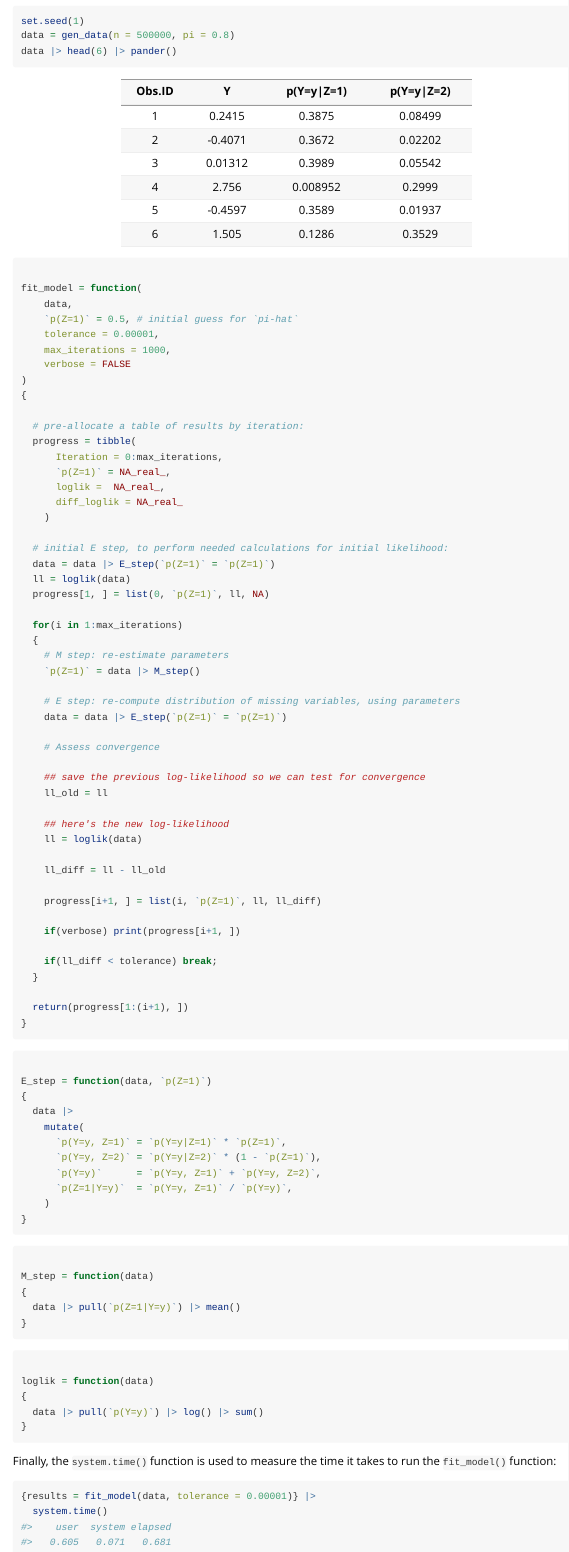
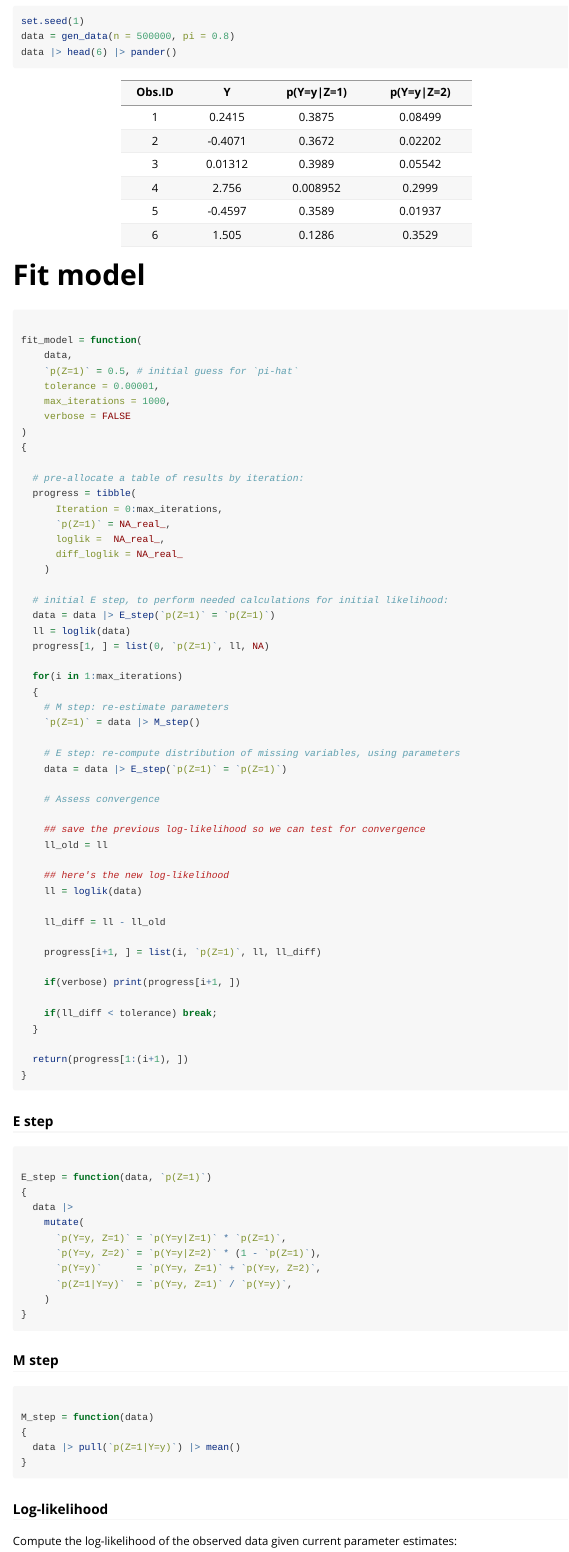
Before and after one commit to d-morrison/EM.examples, an R Markdown document (vignettes/mixmodel-benchmark-r.Rmd): the page in a window 1100 px wide, from 1010 px down before the commit and from 1070 px down after it, so that both start at the same text. Rendered offline with R 4.5, knitr and Pandoc, with nearby package versions.

Commit message:
more commenting

````diff
--- a/vignettes/mixmodel-benchmark-r.Rmd
+++ b/vignettes/mixmodel-benchmark-r.Rmd
@@ -3,6 +3,8 @@ title: "mixmodel-benchmark-r"
 output:
   rmarkdown::html_vignette:
     code_folding: show
+    toc: true
+    toc_depth: 3
 vignette: >
   %\VignetteIndexEntry{mixmodel-benchmark-r}
   %\VignetteEngine{knitr::rmarkdown}
@@ -26,6 +28,8 @@ The gen_data function generates data according to this Gaussian mixture model, w
 library(dplyr)
 library(pander)
 ```
+
+# Generate data
 
 ```{r define gen data}
 
@@ -56,6 +60,8 @@ set.seed(1)
 data = gen_data(n = 500000, pi = 0.8)
 data |> head(6) |> pander()
 ```
+
+# Fit model
 
 ```{r}
 
@@ -111,6 +117,8 @@ fit_model = function(
 
 ```
 
+### E step
+
 ```{r}
 
 E_step = function(data, `p(Z=1)`)
@@ -126,6 +134,8 @@ E_step = function(data, `p(Z=1)`)
 
 ```
 
+### M step
+
 ```{r}
 
 M_step = function(data)
@@ -135,6 +145,10 @@ M_step = function(data)
 
 ```
 
+### Log-likelihood
+
+Compute the log-likelihood of the observed data given current parameter estimates:
+
 ```{r}
 
 loglik = function(data)
````
Also changed, not shown: vignettes/mixmodel-benchmark-r.Rmd (2 more changed lines).
